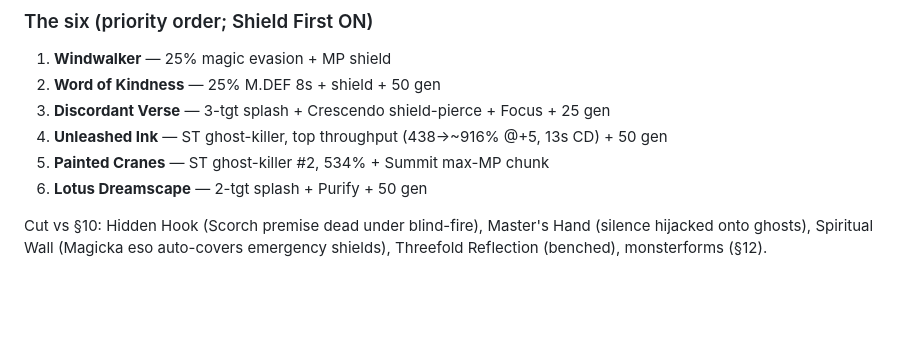
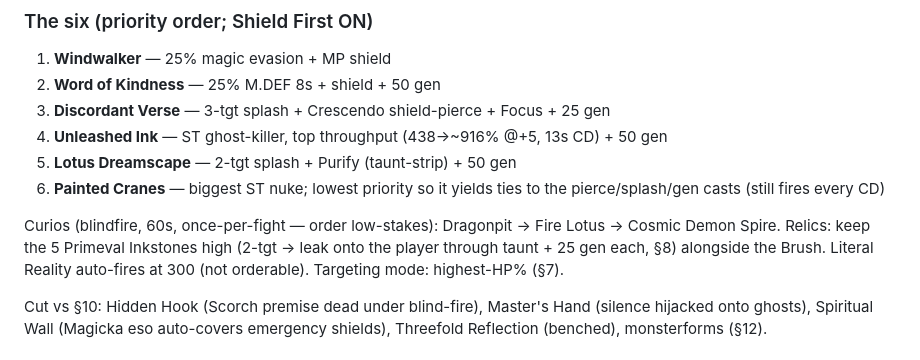
Before and after one commit to Seralth/BreakthroughCalc, a Markdown page: docs/personal/overmortal-literatia.md, the part around the change. Drawn GitHub-style; blank space fills up the shorter version.

Commit message:
docs(literatia): finalize cast priority order (§15)
Lotus above Painted Cranes (Purify taunt-strip + 2-tgt splash reach the
player; Cranes yields ties). Add curio/relic/LR/targeting ordering notes.

```diff
--- a/docs/personal/overmortal-literatia.md
+++ b/docs/personal/overmortal-literatia.md
@@ -392,8 +392,14 @@ scaler **and** the cheapest to advance — advance it first.
 2. **Word of Kindness** — 25% M.DEF 8s + shield + 50 gen
 3. **Discordant Verse** — 3-tgt splash + Crescendo shield-pierce + Focus + 25 gen
 4. **Unleashed Ink** — ST ghost-killer, top throughput (438→~916% @+5, 13s CD) + 50 gen
-5. **Painted Cranes** — ST ghost-killer #2, 534% + Summit max-MP chunk
-6. **Lotus Dreamscape** — 2-tgt splash + Purify + 50 gen
+5. **Lotus Dreamscape** — 2-tgt splash + Purify (taunt-strip) + 50 gen
+6. **Painted Cranes** — biggest ST nuke; lowest priority so it yields ties to the
+   pierce/splash/gen casts (still fires every CD)
+
+Curios (blindfire, 60s, once-per-fight — order low-stakes): Dragonpit → Fire Lotus →
+Cosmic Demon Spire. Relics: keep the 5 Primeval Inkstones high (2-tgt → leak onto the
+player through taunt + 25 gen each, §8) alongside the Brush. Literal Reality auto-fires
+at 300 (not orderable). Targeting mode: highest-HP% (§7).
 
 Cut vs §10: Hidden Hook (Scorch premise dead under blind-fire), Master's Hand (silence
 hijacked onto ghosts), Spiritual Wall (Magicka eso auto-covers emergency shields),
```
